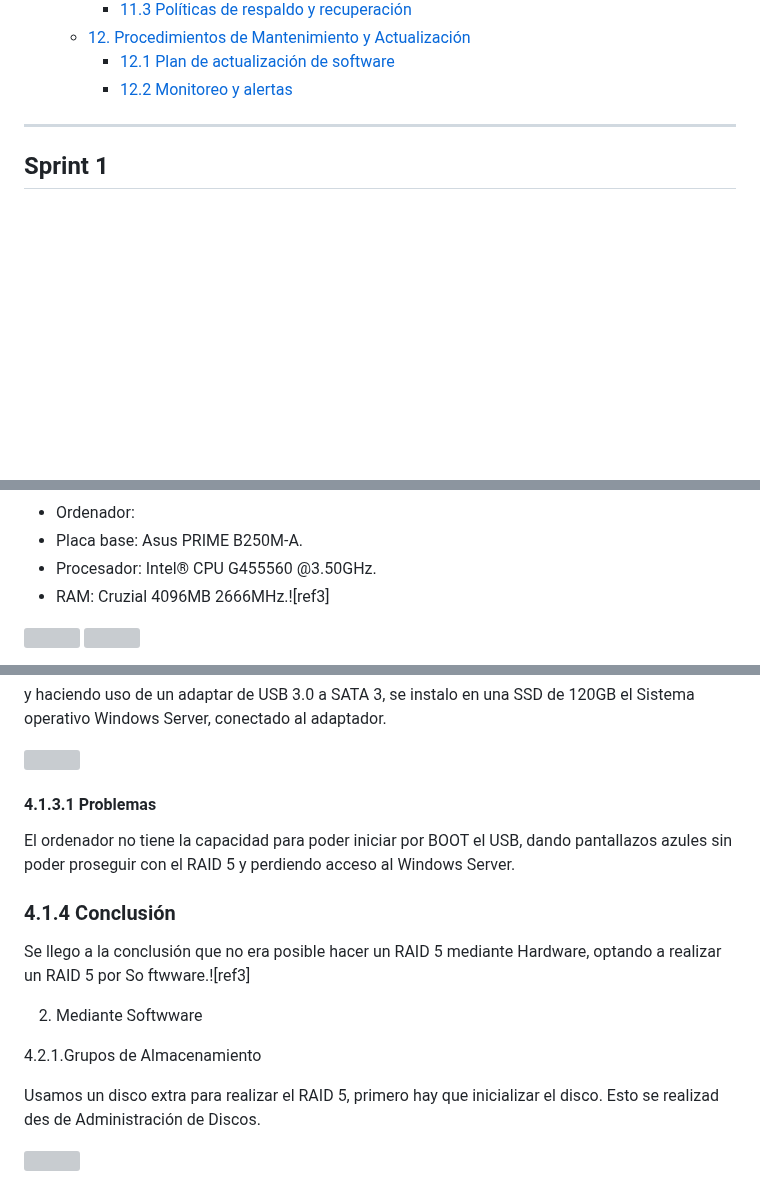
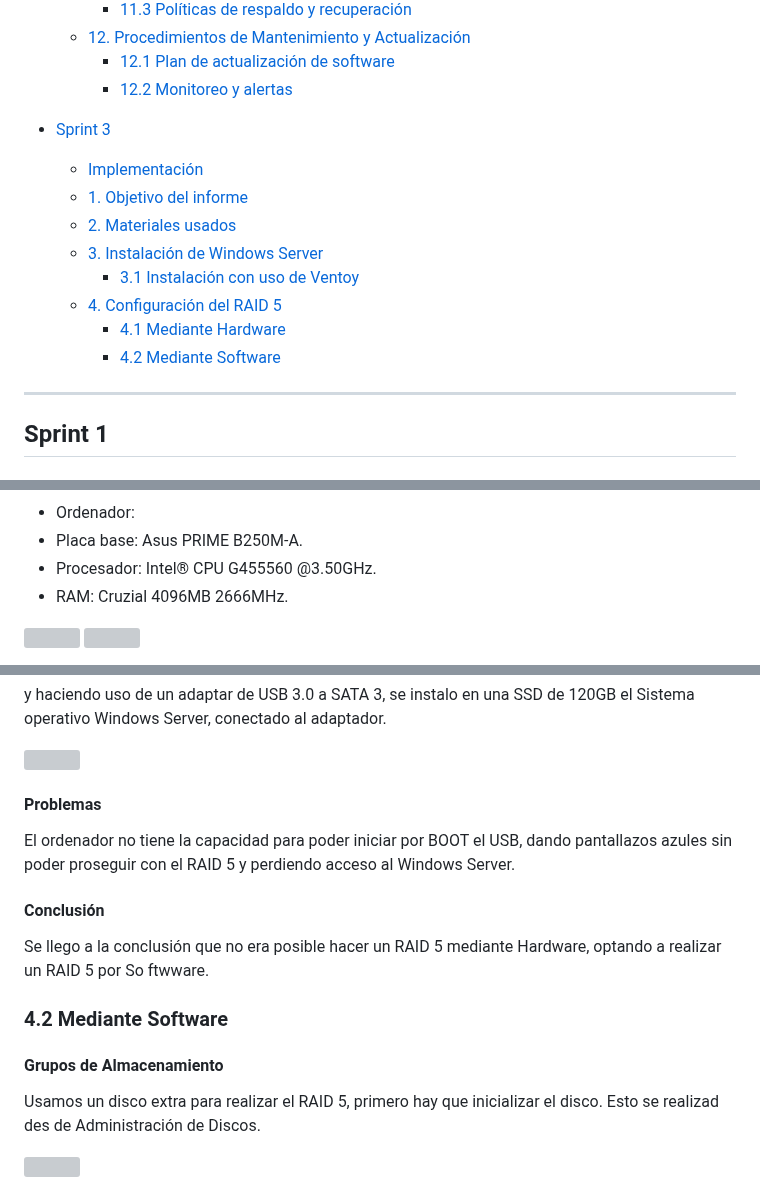
Before and after one commit to Jon2626/CPD-para-el-alojamiento-del-sistema-de-gesti-n-de-las-actividades-deportivas-de-Tavernes, a Markdown page: README.md, 3 parts joined by grey strips. Drawn GitHub-style; blank space fills up the shorter version; grey boxes are pictures that could not be loaded.

```diff
--- a/README.md
+++ b/README.md
@@ -83,6 +84,17 @@
   - [12. Procedimientos de Mantenimiento y Actualización](#12-procedimientos-de-mantenimiento-y-actualización)
     - [12.1 Plan de actualización de software](#121-plan-de-actualización-de-software)
     - [12.2 Monitoreo y alertas](#122-monitoreo-y-alertas)
+
+- [Sprint 3](#sprint-3)
+  - [Implementación](#implementación)
+  - [1. Objetivo del informe](#1-objetivo-del-informe)
+  - [2. Materiales usados](#2-materiales-usados)
+  - [3. Instalación de Windows Server](#3-instalación-de-windows-server)
+    - [3.1 Instalación con uso de Ventoy](#31-instalación-con-uso-de-ventoy)
+  - [4. Configuración del RAID 5](#4-configuración-del-raid-5)
+    - [4.1 Mediante Hardware](#41-mediante-hardware)
+    - [4.2 Mediante Software](#42-mediante-software)
+
 
 
 
@@ -836,7 +847,7 @@ El propósito de este informe es detallar el proceso de instalación y configura
 - <a name="_page2_x56.70_y358.65"></a>Ordenador:
 - Placa base:  Asus PRIME B250M-A.
 - Procesador: Intel® CPU G455560 @3.50GHz.
-- RAM: Cruzial 4096MB 2666MHz.![ref3]
+- RAM: Cruzial 4096MB 2666MHz.
 
 ![](./img/sprint3/Aspose.Words.f85ec990-6622-4a86-afb3-5340b525395c.005.jpeg) ![](./imagenes3/Aspose.Words.f85ec990-6622-4a86-afb3-5340b525395c.006.jpeg)
 
@@ -915,16 +923,14 @@ También se intento fue conectar tres discos duros a la fuente de alimentación
 y haciendo uso de un adaptar de USB 3.0 a SATA 3, se instalo en una SSD de 120GB el Sistema operativo Windows Server, conectado al adaptador.
 
 ![](./img/sprint3/Aspose.Words.f85ec990-6622-4a86-afb3-5340b525395c.016.jpeg)
-#### <a name="_page9_x56.70_y453.00"></a>4.1.3.1 Problemas
+#### Problemas
 El ordenador no tiene la capacidad para poder iniciar por BOOT el USB, dando pantallazos azules sin poder proseguir con el RAID 5 y perdiendo acceso al Windows Server.
-### <a name="_page9_x56.70_y536.65"></a>4.1.4 Conclusión
-Se llego a la conclusión que no era posible hacer un RAID 5 mediante Hardware, optando a realizar un RAID 5 por So ftwware.![ref3]
+#### Conclusión
+Se llego a la conclusión que no era posible hacer un RAID 5 mediante Hardware, optando a realizar un RAID 5 por So ftwware.
 
+### 4.2 Mediante Software
 
-
-2. Mediante<a name="_page10_x56.70_y99.90"></a> Softwware
-
-4\.2.1.Grupos de Almacenamiento
+#### Grupos de Almacenamiento
 
 Usamos un disco extra para realizar el RAID 5, primero hay que inicializar el disco. Esto se realizad des de Administración de Discos.
 
```
Also changed, not shown: other parts of README.md (+15 -19 lines).
